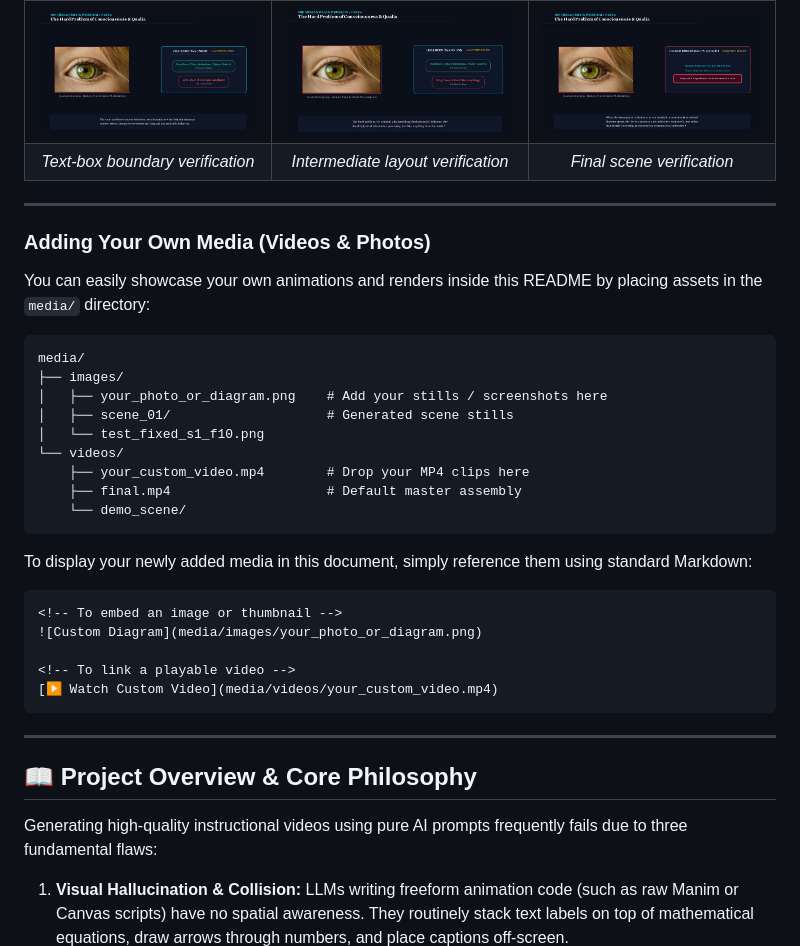
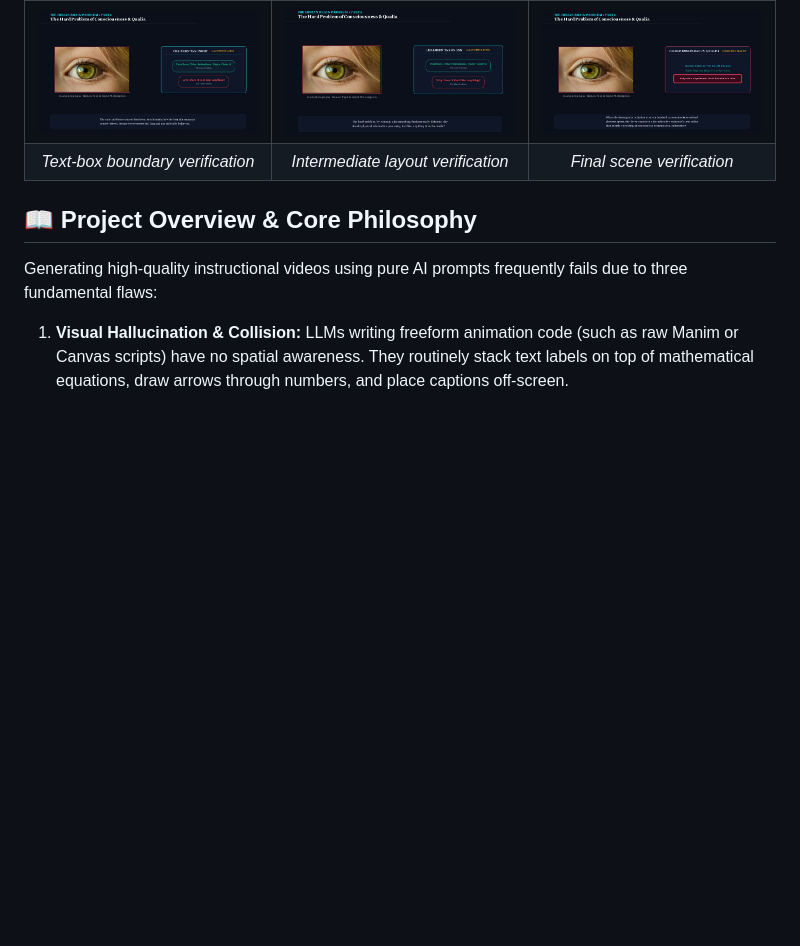
Before and after one commit to Ishfaq24/Prompt2Render, a Markdown page: README.md, the part around the change. Drawn GitHub-style; blank space fills up the shorter version.

````diff
--- a/README.md
+++ b/README.md
@@ -93,35 +93,7 @@ The critic verifies pixel geometry to ensure labels, arrows, and visual componen
 | ![Audit S2 F12](test_fixed_s2_f12.png) | ![Audit S2 F30](test_fixed_s2_f30.png) | ![Audit S2 F40](test_fixed_s2_f40.png) |
 | *Text-box boundary verification* | *Intermediate layout verification* | *Final scene verification* |
 
----
 
-### Adding Your Own Media (Videos & Photos)
-
-You can easily showcase your own animations and renders inside this README by placing assets in the `media/` directory:
-
-```
-media/
-├── images/
-│   ├── your_photo_or_diagram.png    # Add your stills / screenshots here
-│   ├── scene_01/                    # Generated scene stills
-│   └── test_fixed_s1_f10.png
-└── videos/
-    ├── your_custom_video.mp4        # Drop your MP4 clips here
-    ├── final.mp4                    # Default master assembly
-    └── demo_scene/
-```
-
-To display your newly added media in this document, simply reference them using standard Markdown:
-
-```markdown
-<!-- To embed an image or thumbnail -->
-![Custom Diagram](media/images/your_photo_or_diagram.png)
-
-<!-- To link a playable video -->
-[▶ Watch Custom Video](media/videos/your_custom_video.mp4)
-```
-
----
 
 ## 📖 Project Overview & Core Philosophy
 
````
